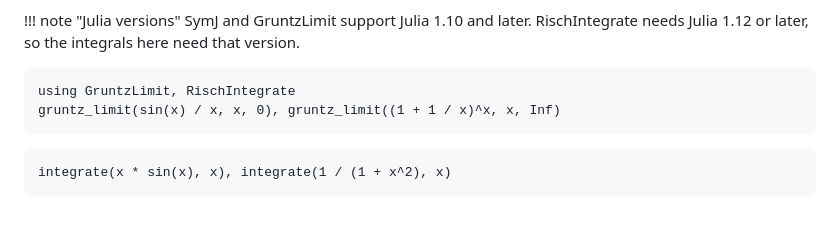
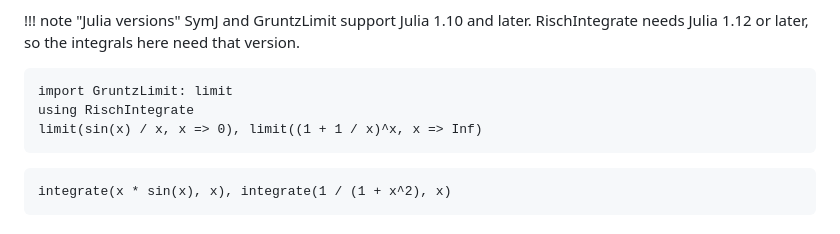
Before and after one commit to jverzani/SymJ.jl, a Markdown page: docs/src/index.md, the part around the change. GitHub-like rendering.

````diff
--- a/docs/src/index.md
+++ b/docs/src/index.md
@@ -144,8 +144,9 @@ Limits and integrals come from two companion packages, which work on SymJ expres
     later, so the integrals here need that version.
 
 ```@example usage
-using GruntzLimit, RischIntegrate
-gruntz_limit(sin(x) / x, x, 0), gruntz_limit((1 + 1 / x)^x, x, Inf)
+import GruntzLimit: limit
+using RischIntegrate
+limit(sin(x) / x, x => 0), limit((1 + 1 / x)^x, x => Inf)
 ```
 
 ```@example usage
````
Also changed, not shown: docs/src/tutorial.md (+18 -10 lines).
